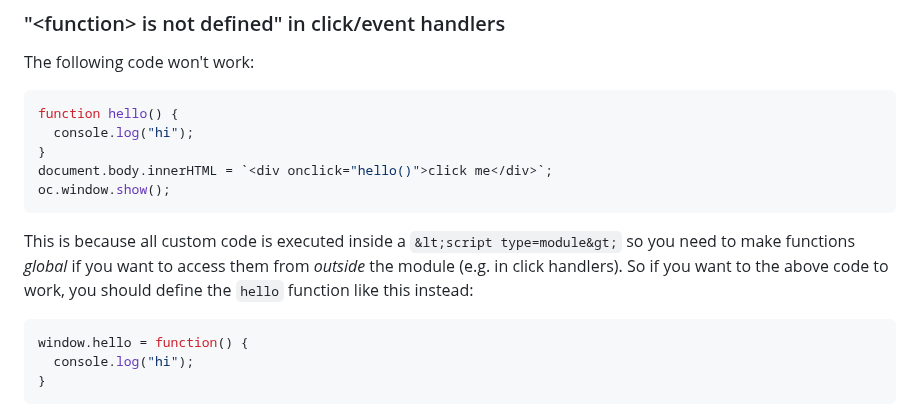
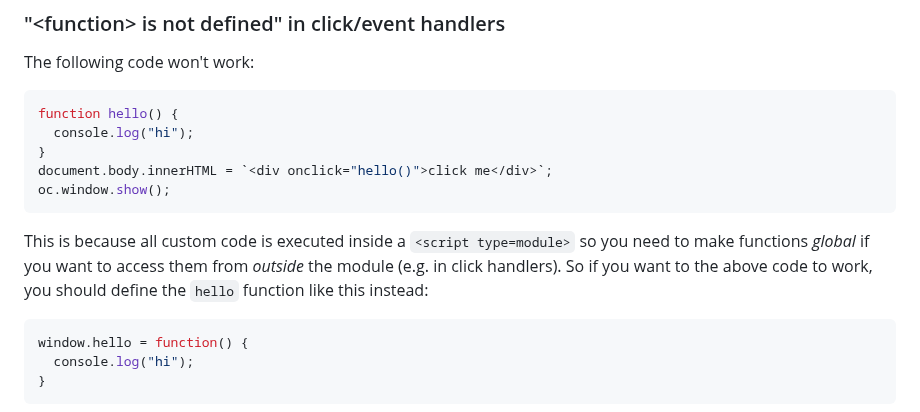
Before and after one commit to josephrocca/OpenCharacters, a Markdown page: docs/custom-code.md, the part around the change. GitHub-like rendering.

````diff
--- a/docs/custom-code.md
+++ b/docs/custom-code.md
@@ -267,7 +267,7 @@ function hello() {
 document.body.innerHTML = `<div onclick="hello()">click me</div>`;
 oc.window.show();
 ```
-This is because all custom code is executed inside a `&lt;script type=module&gt;` so you need to make functions *global* if you want to access them from *outside* the module (e.g. in click handlers). So if you want to the above code to work, you should define the `hello` function like this instead:
+This is because all custom code is executed inside a `<script type=module>` so you need to make functions *global* if you want to access them from *outside* the module (e.g. in click handlers). So if you want to the above code to work, you should define the `hello` function like this instead:
 ```js
 window.hello = function() {
   console.log("hi");
````
